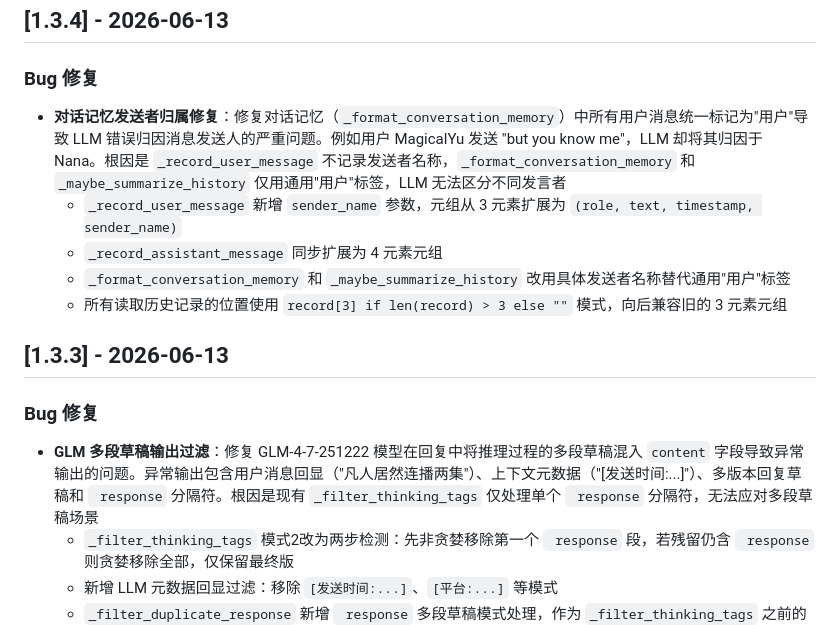
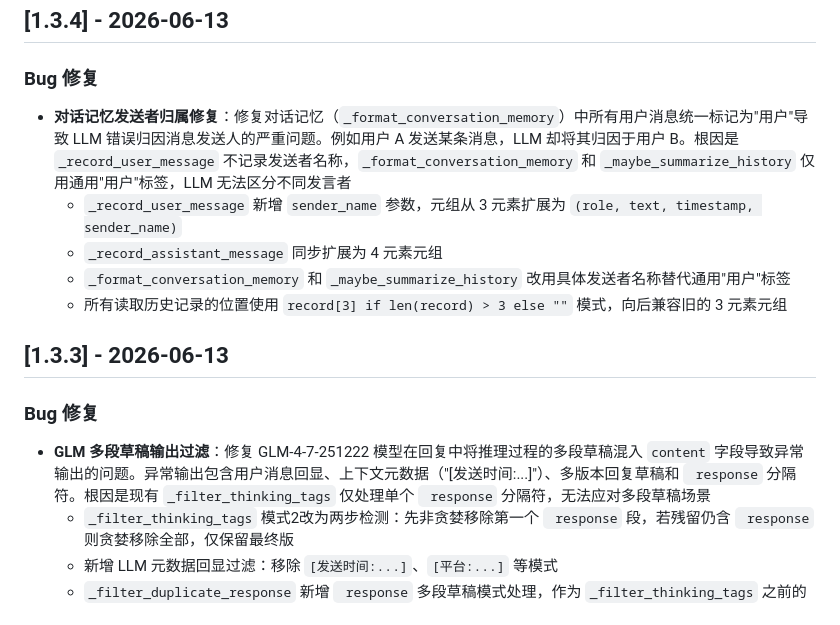
Before and after one commit to MagicalYuYu/astrbot_plugin_smart_wakeup, a Markdown page: CHANGELOG.md, the part around the change. GitHub-like rendering.

Commit message:
chore: desensitize nicknames in CHANGELOG.md

```diff
--- a/CHANGELOG.md
+++ b/CHANGELOG.md
@@ -4,7 +4,7 @@
 
 ### Bug 修复
 
-- **对话记忆发送者归属修复**：修复对话记忆（`_format_conversation_memory`）中所有用户消息统一标记为"用户"导致 LLM 错误归因消息发送人的严重问题。例如用户 MagicalYu 发送 "but you know me"，LLM 却将其归因于 Nana。根因是 `_record_user_message` 不记录发送者名称，`_format_conversation_memory` 和 `_maybe_summarize_history` 仅用通用"用户"标签，LLM 无法区分不同发言者
+- **对话记忆发送者归属修复**：修复对话记忆（`_format_conversation_memory`）中所有用户消息统一标记为"用户"导致 LLM 错误归因消息发送人的严重问题。例如用户 A 发送某条消息，LLM 却将其归因于用户 B。根因是 `_record_user_message` 不记录发送者名称，`_format_conversation_memory` 和 `_maybe_summarize_history` 仅用通用"用户"标签，LLM 无法区分不同发言者
   - `_record_user_message` 新增 `sender_name` 参数，元组从 3 元素扩展为 `(role, text, timestamp, sender_name)`
   - `_record_assistant_message` 同步扩展为 4 元素元组
   - `_format_conversation_memory` 和 `_maybe_summarize_history` 改用具体发送者名称替代通用"用户"标签
@@ -14,7 +14,7 @@
 
 ### Bug 修复
 
-- **GLM 多段草稿输出过滤**：修复 GLM-4-7-251222 模型在回复中将推理过程的多段草稿混入 `content` 字段导致异常输出的问题。异常输出包含用户消息回显（"凡人居然连播两集"）、上下文元数据（"[发送时间:...]"）、多版本回复草稿和 ` response` 分隔符。根因是现有 `_filter_thinking_tags` 仅处理单个 ` response` 分隔符，无法应对多段草稿场景
+- **GLM 多段草稿输出过滤**：修复 GLM-4-7-251222 模型在回复中将推理过程的多段草稿混入 `content` 字段导致异常输出的问题。异常输出包含用户消息回显、上下文元数据（"[发送时间:...]"）、多版本回复草稿和 ` response` 分隔符。根因是现有 `_filter_thinking_tags` 仅处理单个 ` response` 分隔符，无法应对多段草稿场景
   - `_filter_thinking_tags` 模式2改为两步检测：先非贪婪移除第一个 ` response` 段，若残留仍含 ` response` 则贪婪移除全部，仅保留最终版
   - 新增 LLM 元数据回显过滤：移除 `[发送时间:...]`、`[平台:...]` 等模式
   - `_filter_duplicate_response` 新增 ` response` 多段草稿模式处理，作为 `_filter_thinking_tags` 之前的防线
```
